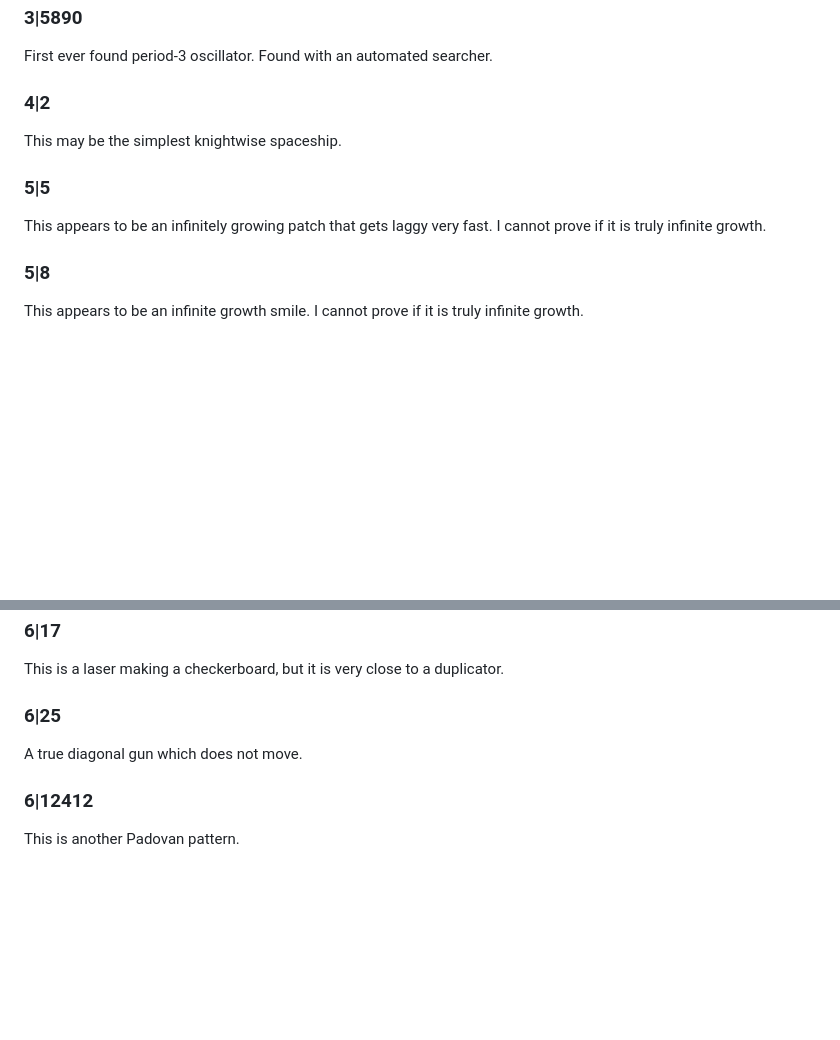
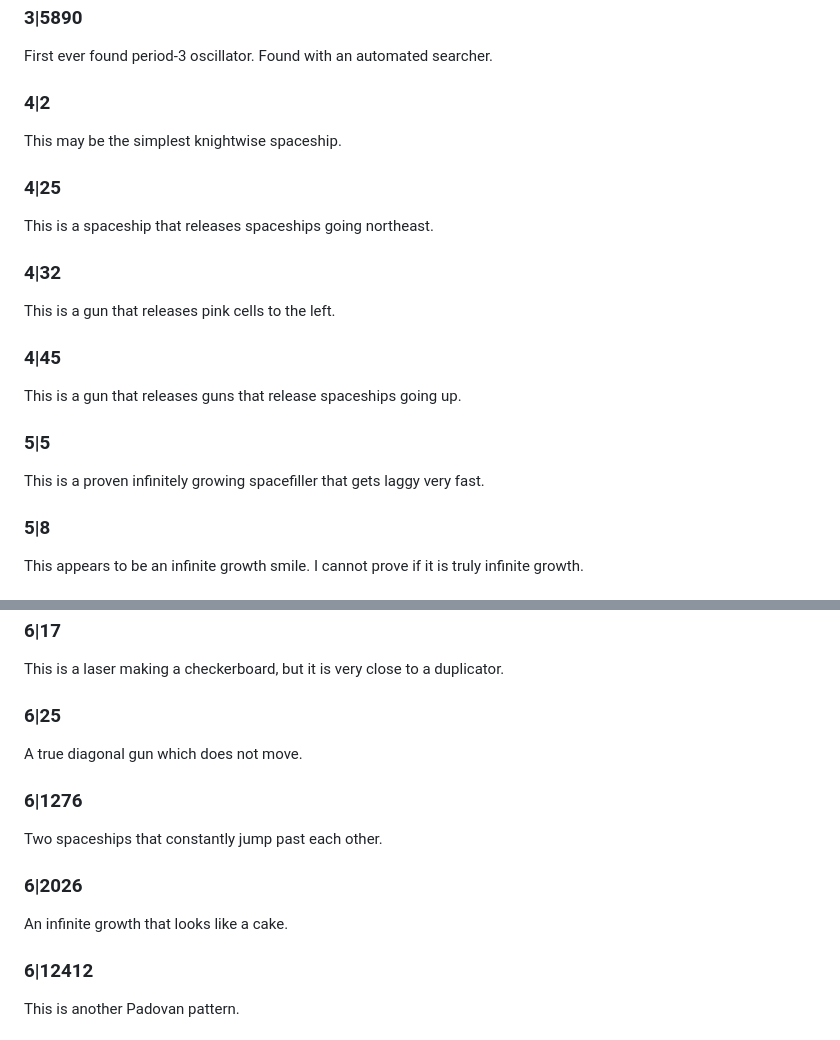
Before and after one commit to tommyaweosme/hash-random-emergence, a Markdown page: README.md, 2 parts joined by grey strips. Rendered like a GitHub page; blank space fills up the shorter version.

```diff
--- a/README.md
+++ b/README.md
@@ -31,8 +31,14 @@ This is an infinite growth that looks like a slice of pizza. Yum!
 First ever found period-3 oscillator. Found with an automated searcher.
 ### 4|2
 This may be the simplest knightwise spaceship.
+### 4|25
+This is a spaceship that releases spaceships going northeast.
+### 4|32
+This is a gun that releases pink cells to the left.
+### 4|45
+This is a gun that releases guns that release spaceships going up.
 ### 5|5
-This appears to be an infinitely growing patch that gets laggy very fast. I cannot prove if it is truly infinite growth.
+This is a proven infinitely growing spacefiller that gets laggy very fast.
 ### 5|8
 This appears to be an infinite growth smile. I cannot prove if it is truly infinite growth.
 ### 5|37
@@ -57,6 +63,10 @@ This is a flamethrower-like pattern that appears to grow at a rate of around 1.5
 This is a laser making a checkerboard, but it is very close to a duplicator.
 ### 6|25
 A true diagonal gun which does not move.
+### 6|1276
+Two spaceships that constantly jump past each other.
+### 6|2026
+An infinite growth that looks like a cake.
 ### 6|12412
 This is another Padovan pattern.
 ### 6|543543
```
